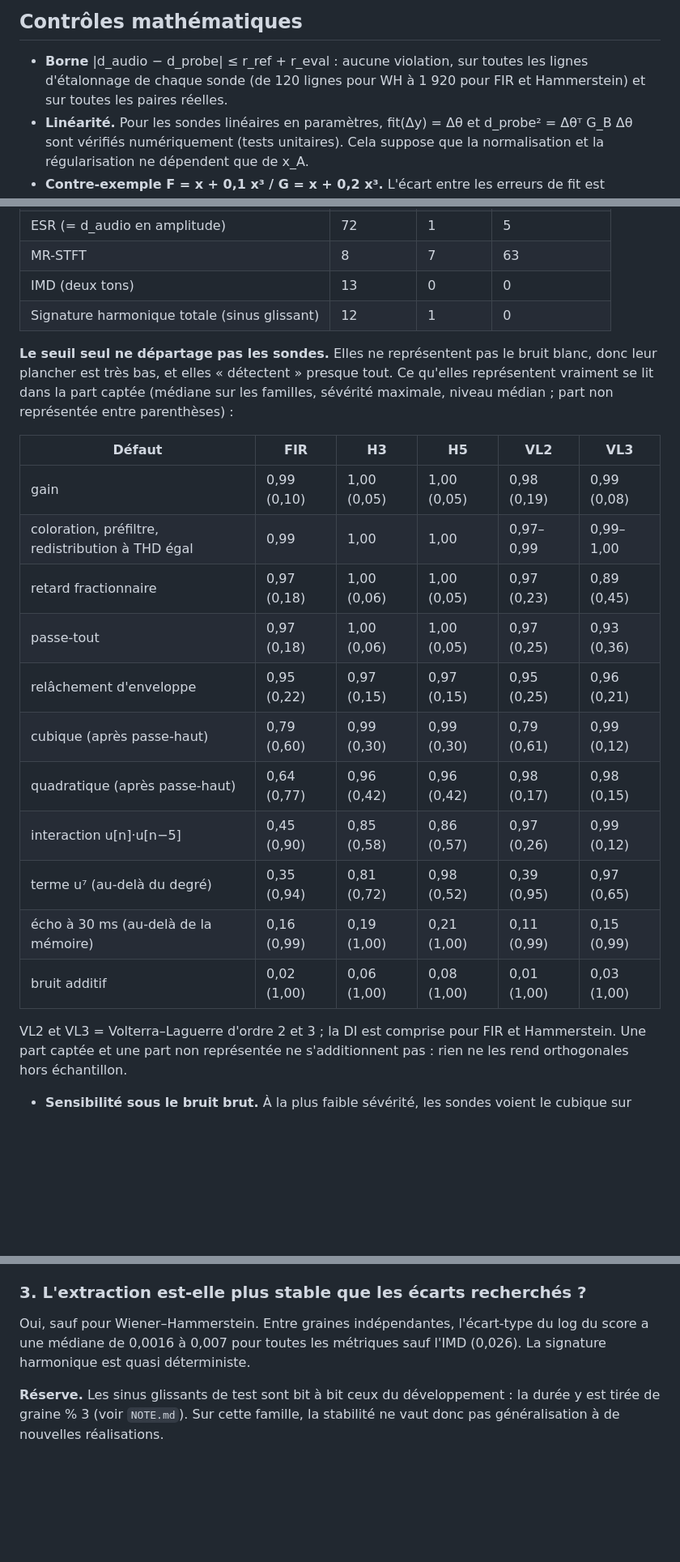
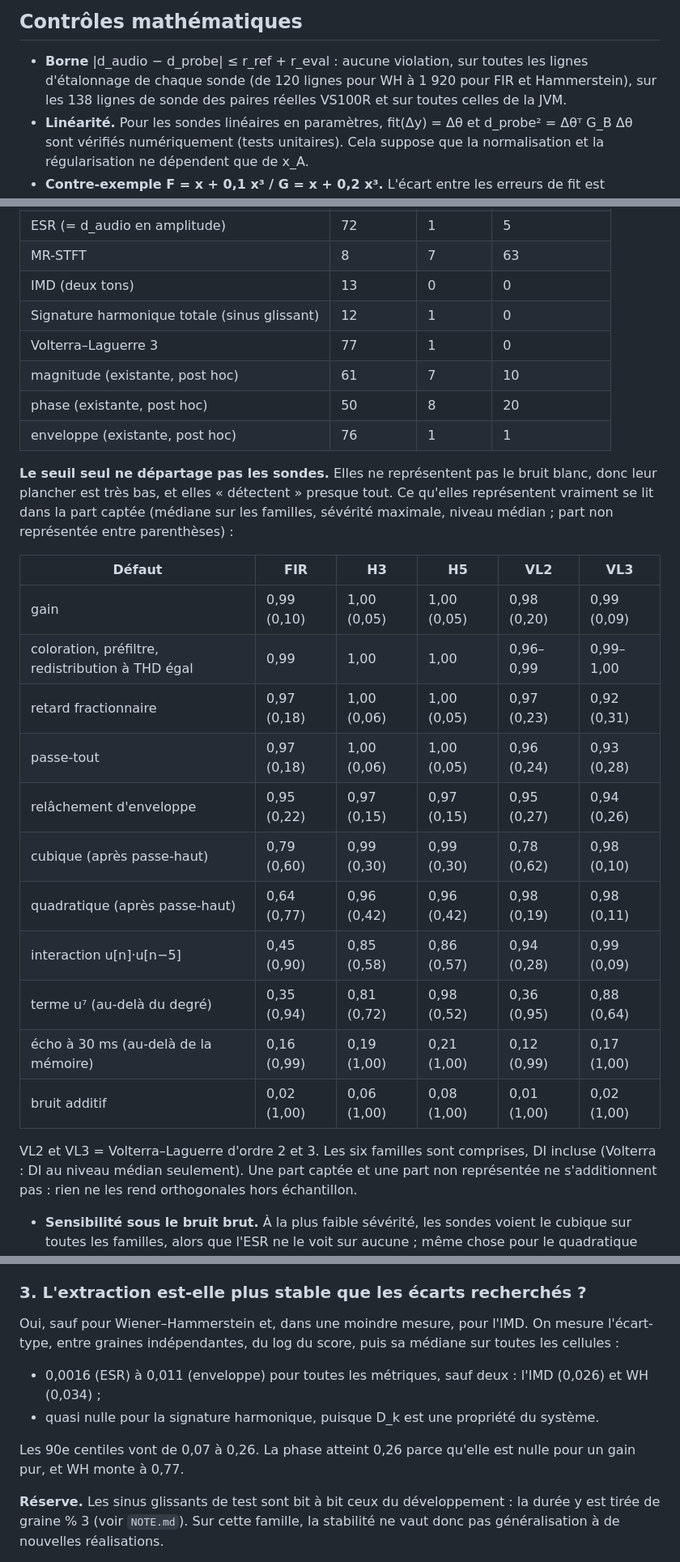
Before and after one commit to ALavault/neural_amp, a Markdown page: diagnosis/probe_metrics/REPORT.md, 3 parts joined by grey strips. Shown at 81% size. GitHub-like rendering; blank space fills up the shorter version.

Commit message:
Métriques par sondes : rapport aligné sur les artefacts régénérés (parts captées Volterra avec DI, répétabilité de toutes les métriques, borne comptée sur VS100R)
Co-Authored-By: Claude Opus 5.5 (1M context) <noreply@anthropic.com>
Claude-Session: https://claude.ai/code/session_01MBoWXVzMo75XDoj2oASdN7

```diff
--- a/diagnosis/probe_metrics/REPORT.md
+++ b/diagnosis/probe_metrics/REPORT.md
@@ -22,8 +22,8 @@ morts ?
 ## Contrôles mathématiques
 
 - **Borne** |d_audio − d_probe| ≤ r_ref + r_eval : aucune violation, sur toutes les lignes
-  d'étalonnage de chaque sonde (de 120 lignes pour WH à 1 920 pour FIR et Hammerstein) et sur
-  toutes les paires réelles.
+  d'étalonnage de chaque sonde (de 120 lignes pour WH à 1 920 pour FIR et Hammerstein), sur les
+  138 lignes de sonde des paires réelles VS100R et sur toutes celles de la JVM.
 - **Linéarité.** Pour les sondes linéaires en paramètres, fit(Δy) = Δθ et
   d_probe² = Δθᵀ G_B Δθ sont vérifiés numériquement (tests unitaires). Cela suppose que la
   normalisation et la régularisation ne dépendent que de x_A.
@@ -62,6 +62,10 @@ Comptes à sévérité maximale et niveau médian, sur toutes les familles (une
 | MR-STFT | 8 | 7 | 63 |
 | IMD (deux tons) | 13 | 0 | 0 |
 | Signature harmonique totale (sinus glissant) | 12 | 1 | 0 |
+| Volterra–Laguerre 3 | 77 | 1 | 0 |
+| magnitude (existante, post hoc) | 61 | 7 | 10 |
+| phase (existante, post hoc) | 50 | 8 | 20 |
+| enveloppe (existante, post hoc) | 76 | 1 | 1 |
 
 **Le seuil seul ne départage pas les sondes.** Elles ne représentent pas le bruit blanc, donc
 leur plancher est très bas, et elles « détectent » presque tout. Ce qu'elles représentent
@@ -70,19 +74,20 @@ médian ; part non représentée entre parenthèses) :
 
 | Défaut | FIR | H3 | H5 | VL2 | VL3 |
 |---|---|---|---|---|---|
-| gain | 0,99 (0,10) | 1,00 (0,05) | 1,00 (0,05) | 0,98 (0,19) | 0,99 (0,08) |
-| coloration, préfiltre, redistribution à THD égal | 0,99 | 1,00 | 1,00 | 0,97–0,99 | 0,99–1,00 |
-| retard fractionnaire | 0,97 (0,18) | 1,00 (0,06) | 1,00 (0,05) | 0,97 (0,23) | 0,89 (0,45) |
-| passe-tout | 0,97 (0,18) | 1,00 (0,06) | 1,00 (0,05) | 0,97 (0,25) | 0,93 (0,36) |
-| relâchement d'enveloppe | 0,95 (0,22) | 0,97 (0,15) | 0,97 (0,15) | 0,95 (0,25) | 0,96 (0,21) |
-| cubique (après passe-haut) | 0,79 (0,60) | 0,99 (0,30) | 0,99 (0,30) | 0,79 (0,61) | 0,99 (0,12) |
-| quadratique (après passe-haut) | 0,64 (0,77) | 0,96 (0,42) | 0,96 (0,42) | 0,98 (0,17) | 0,98 (0,15) |
-| interaction u[n]·u[n−5] | 0,45 (0,90) | 0,85 (0,58) | 0,86 (0,57) | 0,97 (0,26) | 0,99 (0,12) |
-| terme u⁷ (au-delà du degré) | 0,35 (0,94) | 0,81 (0,72) | 0,98 (0,52) | 0,39 (0,95) | 0,97 (0,65) |
-| écho à 30 ms (au-delà de la mémoire) | 0,16 (0,99) | 0,19 (1,00) | 0,21 (1,00) | 0,11 (0,99) | 0,15 (0,99) |
-| bruit additif | 0,02 (1,00) | 0,06 (1,00) | 0,08 (1,00) | 0,01 (1,00) | 0,03 (1,00) |
+| gain | 0,99 (0,10) | 1,00 (0,05) | 1,00 (0,05) | 0,98 (0,20) | 0,99 (0,09) |
+| coloration, préfiltre, redistribution à THD égal | 0,99 | 1,00 | 1,00 | 0,96–0,99 | 0,99–1,00 |
+| retard fractionnaire | 0,97 (0,18) | 1,00 (0,06) | 1,00 (0,05) | 0,97 (0,23) | 0,92 (0,31) |
+| passe-tout | 0,97 (0,18) | 1,00 (0,06) | 1,00 (0,05) | 0,96 (0,24) | 0,93 (0,28) |
+| relâchement d'enveloppe | 0,95 (0,22) | 0,97 (0,15) | 0,97 (0,15) | 0,95 (0,27) | 0,94 (0,26) |
+| cubique (après passe-haut) | 0,79 (0,60) | 0,99 (0,30) | 0,99 (0,30) | 0,78 (0,62) | 0,98 (0,10) |
+| quadratique (après passe-haut) | 0,64 (0,77) | 0,96 (0,42) | 0,96 (0,42) | 0,98 (0,19) | 0,98 (0,11) |
+| interaction u[n]·u[n−5] | 0,45 (0,90) | 0,85 (0,58) | 0,86 (0,57) | 0,94 (0,28) | 0,99 (0,09) |
+| terme u⁷ (au-delà du degré) | 0,35 (0,94) | 0,81 (0,72) | 0,98 (0,52) | 0,36 (0,95) | 0,88 (0,64) |
+| écho à 30 ms (au-delà de la mémoire) | 0,16 (0,99) | 0,19 (1,00) | 0,21 (1,00) | 0,12 (0,99) | 0,17 (1,00) |
+| bruit additif | 0,02 (1,00) | 0,06 (1,00) | 0,08 (1,00) | 0,01 (1,00) | 0,02 (1,00) |
 
-VL2 et VL3 = Volterra–Laguerre d'ordre 2 et 3 ; la DI est comprise pour FIR et Hammerstein.
+VL2 et VL3 = Volterra–Laguerre d'ordre 2 et 3. Les six familles sont comprises, DI incluse
+(Volterra : DI au niveau médian seulement).
 Une part captée et une part non représentée ne s'additionnent pas : rien ne les rend
 orthogonales hors échantillon.
 
@@ -119,9 +124,15 @@ orthogonales hors échantillon.
 
 ### 3. L'extraction est-elle plus stable que les écarts recherchés ?
 
-Oui, sauf pour Wiener–Hammerstein. Entre graines indépendantes, l'écart-type du log du score a
-une médiane de 0,0016 à 0,007 pour toutes les métriques sauf l'IMD (0,026). La signature
-harmonique est quasi déterministe.
+Oui, sauf pour Wiener–Hammerstein et, dans une moindre mesure, pour l'IMD. On mesure
+l'écart-type, entre graines indépendantes, du log du score, puis sa médiane sur toutes les
+cellules :
+- 0,0016 (ESR) à 0,011 (enveloppe) pour toutes les métriques, sauf deux : l'IMD (0,026) et
+  WH (0,034) ;
+- quasi nulle pour la signature harmonique, puisque D_k est une propriété du système.
+
+Les 90e centiles vont de 0,07 à 0,26. La phase atteint 0,26 parce qu'elle est nulle pour un
+gain pur, et WH monte à 0,77.
 
 **Réserve.** Les sinus glissants de test sont bit à bit ceux du développement : la durée y est
 tirée de graine % 3 (voir `NOTE.md`). Sur cette famille, la stabilité ne vaut donc pas
```
